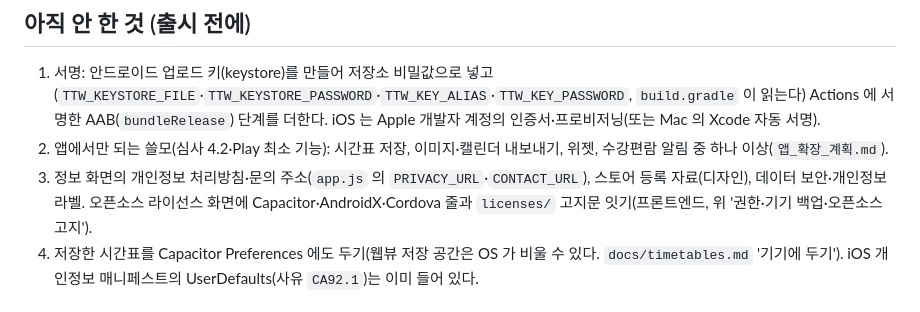
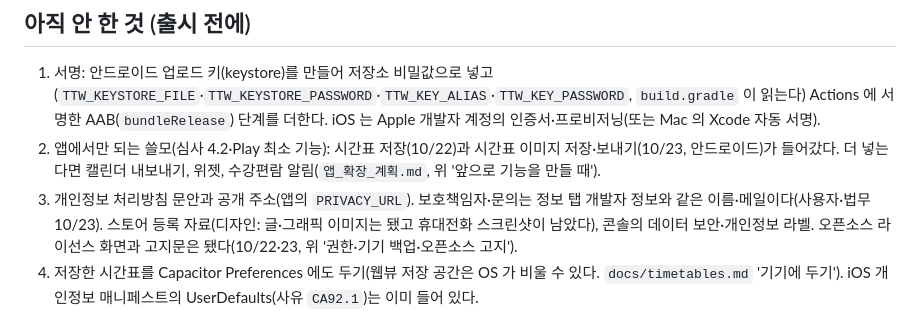
Before and after one commit to archi142857/tt-wizard, a Markdown page: docs/app.md, the part around the change. GitHub-like rendering.

```diff
--- a/docs/app.md
+++ b/docs/app.md
@@ -182,9 +182,11 @@ iOS 앱·옛 앱은 플러그인이 없어 둘 다 `false` 이고, 웹에는 `TT
 
 1. 서명: 안드로이드 업로드 키(keystore)를 만들어 저장소 비밀값으로 넣고(`TTW_KEYSTORE_FILE`·`TTW_KEYSTORE_PASSWORD`·`TTW_KEY_ALIAS`·`TTW_KEY_PASSWORD`,
    `build.gradle` 이 읽는다) Actions 에 서명한 AAB(`bundleRelease`) 단계를 더한다. iOS 는 Apple 개발자 계정의 인증서·프로비저닝(또는 Mac 의 Xcode 자동 서명).
-2. 앱에서만 되는 쓸모(심사 4.2·Play 최소 기능): 시간표 저장, 이미지·캘린더 내보내기, 위젯, 수강편람 알림 중 하나 이상(`앱_확장_계획.md`).
-3. 정보 화면의 개인정보 처리방침·문의 주소(`app.js` 의 `PRIVACY_URL`·`CONTACT_URL`), 스토어 등록 자료(디자인), 데이터 보안·개인정보 라벨.
-   오픈소스 라이선스 화면에 Capacitor·AndroidX·Cordova 줄과 `licenses/` 고지문 잇기(프론트엔드, 위 '권한·기기 백업·오픈소스 고지').
+2. 앱에서만 되는 쓸모(심사 4.2·Play 최소 기능): 시간표 저장(10/22)과 시간표 이미지 저장·보내기(10/23, 안드로이드)가 들어갔다.
+   더 넣는다면 캘린더 내보내기, 위젯, 수강편람 알림(`앱_확장_계획.md`, 위 '앞으로 기능을 만들 때').
+3. 개인정보 처리방침 문안과 공개 주소(앱의 `PRIVACY_URL`). 보호책임자·문의는 정보 탭 개발자 정보와 같은 이름·메일이다(사용자·법무 10/23).
+   스토어 등록 자료(디자인: 글·그래픽 이미지는 됐고 휴대전화 스크린샷이 남았다), 콘솔의 데이터 보안·개인정보 라벨.
+   오픈소스 라이선스 화면과 고지문은 됐다(10/22·23, 위 '권한·기기 백업·오픈소스 고지').
 4. 저장한 시간표를 Capacitor Preferences 에도 두기(웹뷰 저장 공간은 OS 가 비울 수 있다. `docs/timetables.md` '기기에 두기').
    iOS 개인정보 매니페스트의 UserDefaults(사유 `CA92.1`)는 이미 들어 있다.
 5. iPad 지원 여부, 캠퍼스 마법 지도 자료의 스토어 배포 허락(신용범 님).
```
Also changed, not shown: docs/timetables.md (+6 -2 lines).
